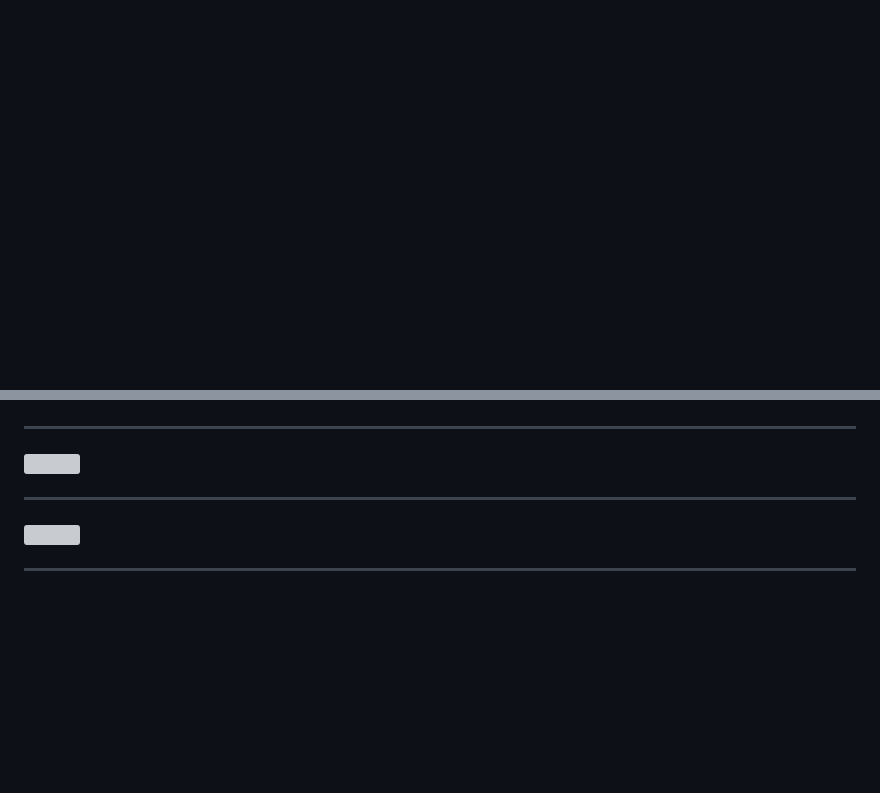
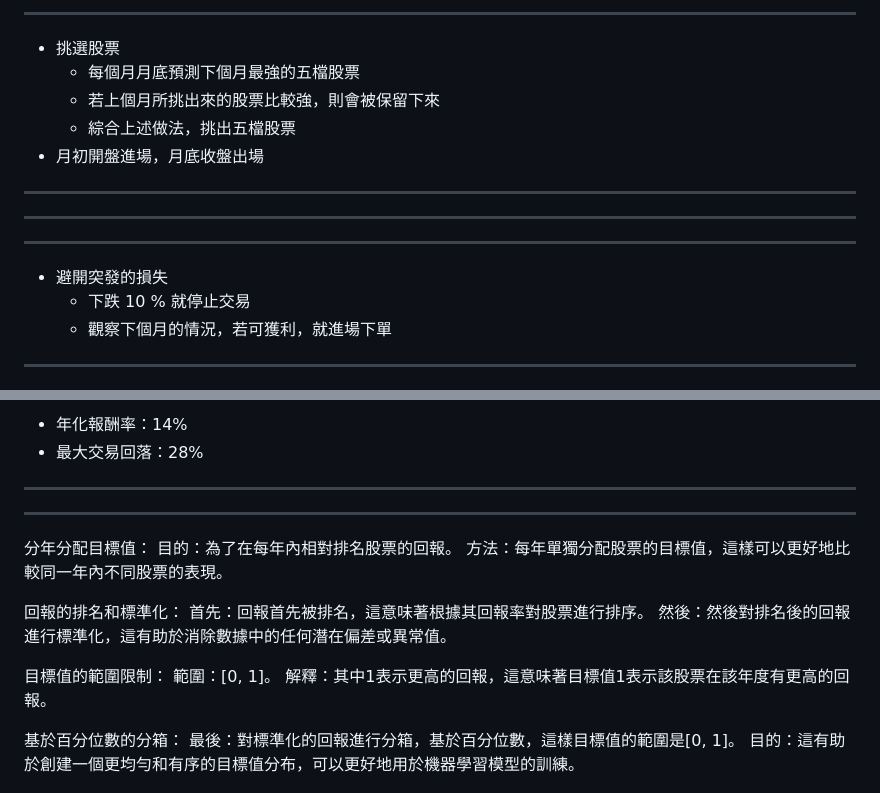
Before and after one commit to KuiMing/gpt-invention, a Markdown page: slides.md, 2 parts joined by grey strips. Rendered like a GitHub page; blank space fills up the shorter version; grey boxes are pictures that could not be loaded.

Commit message:
update method

```diff
--- a/slides.md
+++ b/slides.md
@@ -148,0 +183,28 @@ Chroma
+----
+
+- 挑選股票
+    - 每個月月底預測下個月最強的五檔股票
+    - 若上個月所挑出來的股票比較強，則會被保留下來
+    - 綜合上述做法，挑出五檔股票
+- 月初開盤進場，月底收盤出場
+
+
+----
+
+<!-- .slide: data-background-iframe="media/cumprod_amount_2018_2022.html" -->
+
+
+----
+
+<!-- .slide: data-background-iframe="media/cumprod_amount_2002_2022.html" -->
+
+
+----
+
+- 避開突發的損失
+    - 下跌 10 % 就停止交易
+    - 觀察下個月的情況，若可獲利，就進場下單
+
+
+----
+
@@ -149,11 +226,25 @@ Chroma
+- 年化報酬率：14%
+- 最大交易回落：28%
+
+----
+
+<!-- .slide: data-background-iframe="media/cumprod_amount_2023.html" -->
 
 ---
 
-![](https://hackmd.io/_uploads/BJX3ngXkp.png)
+分年分配目標值：
+目的：為了在每年內相對排名股票的回報。
+方法：每年單獨分配股票的目標值，這樣可以更好地比較同一年內不同股票的表現。
 
----
+回報的排名和標準化：
+首先：回報首先被排名，這意味著根據其回報率對股票進行排序。
+然後：然後對排名後的回報進行標準化，這有助於消除數據中的任何潛在偏差或異常值。
 
-![](https://hackmd.io/_uploads/rkXhhx7J6.png)
+目標值的範圍限制：
+範圍：[0, 1]。
+解釋：其中1表示更高的回報，這意味著目標值1表示該股票在該年度有更高的回報。
 
----
+基於百分位數的分箱：
+最後：對標準化的回報進行分箱，基於百分位數，這樣目標值的範圍是[0, 1]。
+目的：這有助於創建一個更均勻和有序的目標值分布，可以更好地用於機器學習模型的訓練。
 
```
Also changed, not shown: other parts of slides.md (+51 -10 lines).
